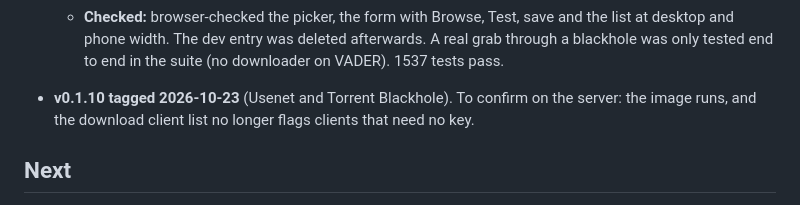
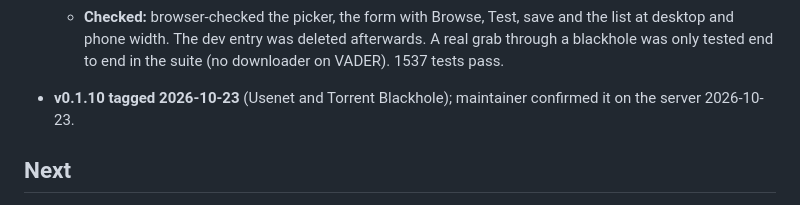
Before and after one commit to electrichobo/periodicool, a Markdown page: PROGRESS.md, the part around the change. Rendered like a GitHub page.

Commit message:
Progress: v0.1.10 confirmed on the server
Co-Authored-By: Claude Opus 5.5 <noreply@anthropic.com>

```diff
--- a/PROGRESS.md
+++ b/PROGRESS.md
@@ -74,7 +74,7 @@ Handoff notes between sessions. Read at the start, update at the end.
   - **Also fixed:** "No API key" showed for clients that need none.
   - **Checked:** browser-checked the picker, the form with Browse, Test, save and the list at desktop and phone width. The dev entry was deleted afterwards. A real grab through a blackhole was only tested end to end in the suite (no downloader on VADER). 1537 tests pass.
 
-- **v0.1.10 tagged 2026-10-23** (Usenet and Torrent Blackhole). To confirm on the server: the image runs, and the download client list no longer flags clients that need no key.
+- **v0.1.10 tagged 2026-10-23** (Usenet and Torrent Blackhole); maintainer confirmed it on the server 2026-10-23.
 
 ## Next
 
```
